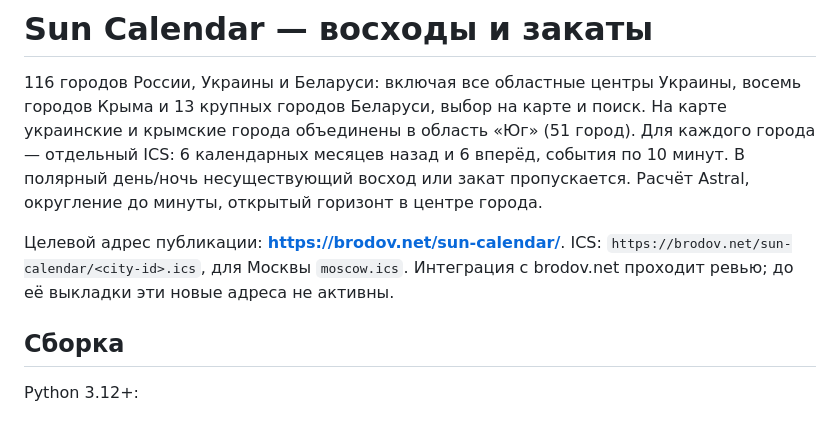
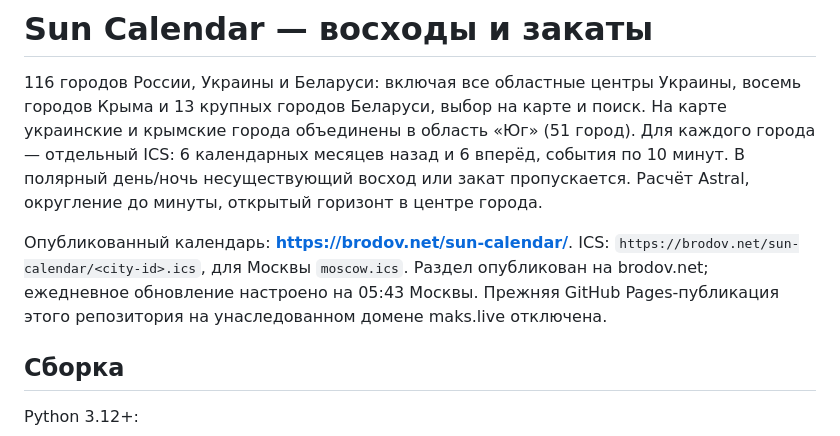
Before and after one commit to samael500/moscow-sun-calendar, a Markdown page: README.md, the part around the change. Rendered like a GitHub page.

Commit message:
Document completed publication on brodov.net

```diff
--- a/README.md
+++ b/README.md
@@ -2,7 +2,7 @@
 
 116 городов России, Украины и Беларуси: включая все областные центры Украины, восемь городов Крыма и 13 крупных городов Беларуси, выбор на карте и поиск. На карте украинские и крымские города объединены в область «Юг» (51 город). Для каждого города — отдельный ICS: 6 календарных месяцев назад и 6 вперёд, события по 10 минут. В полярный день/ночь несуществующий восход или закат пропускается. Расчёт Astral, округление до минуты, открытый горизонт в центре города.
 
-Целевой адрес публикации: **https://brodov.net/sun-calendar/**. ICS: `https://brodov.net/sun-calendar/<city-id>.ics`, для Москвы `moscow.ics`. Интеграция с brodov.net проходит ревью; до её выкладки эти новые адреса не активны.
+Опубликованный календарь: **https://brodov.net/sun-calendar/**. ICS: `https://brodov.net/sun-calendar/<city-id>.ics`, для Москвы `moscow.ics`. Раздел опубликован на brodov.net; ежедневное обновление настроено на 05:43 Москвы. Прежняя GitHub Pages-публикация этого репозитория на унаследованном домене maks.live отключена.
 
 ## Сборка
 
```
